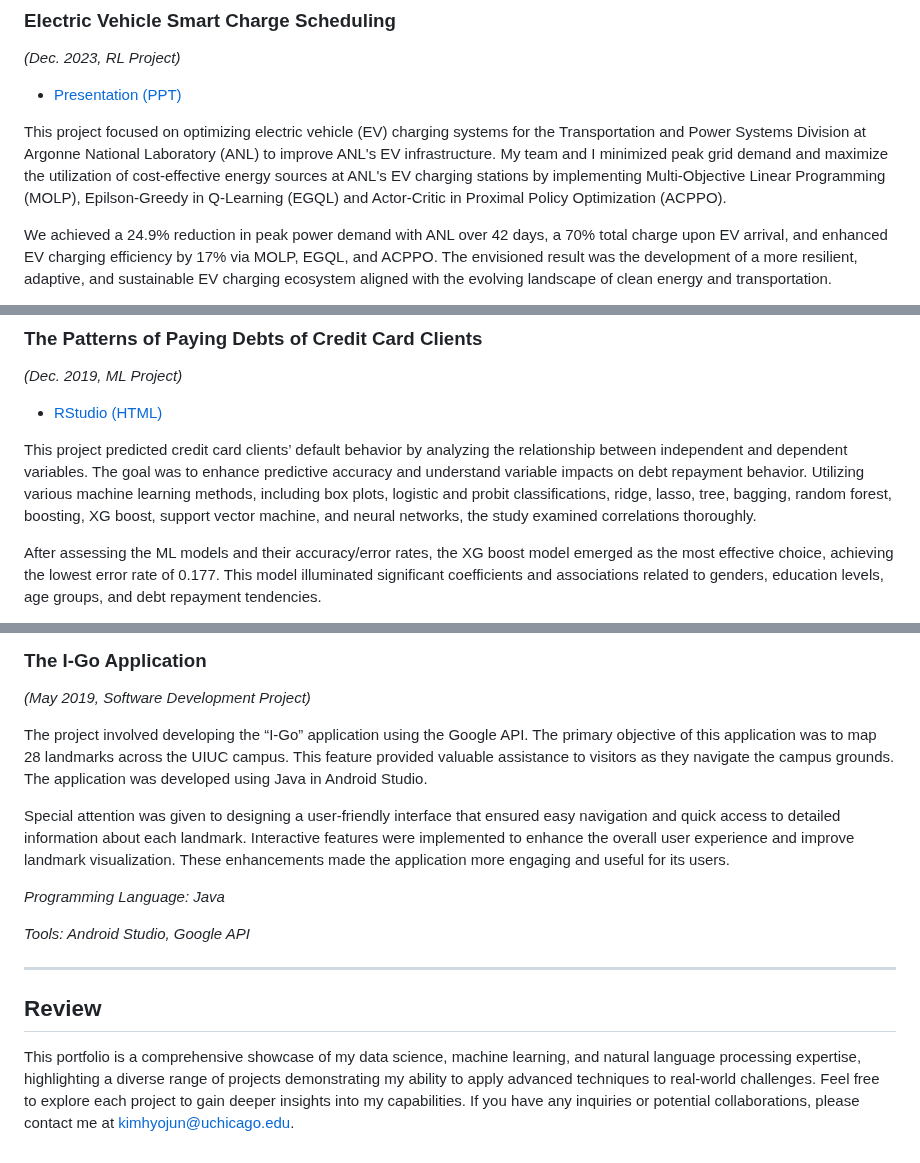
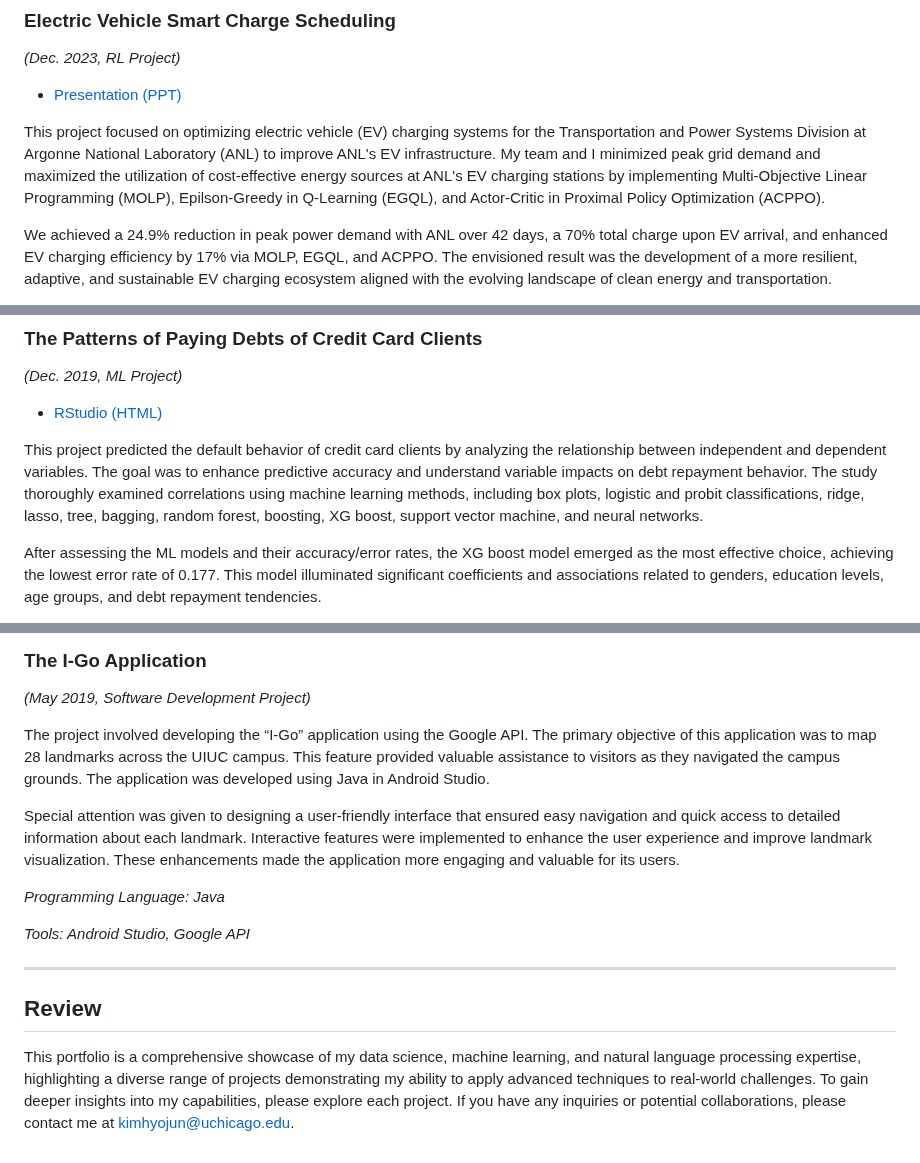
Before and after one commit to mountainmochi/Data_Science_Portfolio, a Markdown page: README.md, 3 parts joined by grey strips. Drawn GitHub-style.

```diff
--- a/README.md
+++ b/README.md
@@ -41,7 +41,7 @@ Delving into these projects will reveal the depth and breadth of advanced data s
 
 - [Presentation (PPT)](https://github.com/mountainmochi/Data_Science_Portfolio/blob/main/Electric%20Vehicle%20Smart%20Charge%20Scheduling/Final%20Presentation%20.pptx)
 
-This project focused on optimizing electric vehicle (EV) charging systems for the Transportation and Power Systems Division at Argonne National Laboratory (ANL) to improve ANL's EV infrastructure. My team and I minimized peak grid demand and maximize the utilization of cost-effective energy sources at ANL's EV charging stations by implementing Multi-Objective Linear Programming (MOLP), Epilson-Greedy in Q-Learning (EGQL) and Actor-Critic in Proximal Policy Optimization (ACPPO).
+This project focused on optimizing electric vehicle (EV) charging systems for the Transportation and Power Systems Division at Argonne National Laboratory (ANL) to improve ANL's EV infrastructure. My team and I minimized peak grid demand and maximized the utilization of cost-effective energy sources at ANL's EV charging stations by implementing Multi-Objective Linear Programming (MOLP), Epilson-Greedy in Q-Learning (EGQL), and Actor-Critic in Proximal Policy Optimization (ACPPO).
 
 
 We achieved a 24.9% reduction in peak power demand with ANL over 42 days, a 70% total charge upon EV arrival, and enhanced EV charging efficiency by 17% via MOLP, EGQL, and ACPPO. The envisioned result was the development of a more resilient, adaptive, and sustainable EV charging ecosystem aligned with the evolving landscape of clean energy and transportation.
@@ -101,7 +101,7 @@ By utilizing unsupervised clustering and machine learning techniques, the result
 
 - [RStudio (HTML)](https://github.com/mountainmochi/Data_Science_Portfolio/blob/main/The%20Patterns%20of%20Paying%20Debts%20of%20Credit%20Card%20Clients/The%20Patterns%20of%20Paying%20Debts%20of%20Credit%20Card%20Clients.pdf)
 
-This project predicted credit card clients’ default behavior by analyzing the relationship between independent and dependent variables. The goal was to enhance predictive accuracy and understand variable impacts on debt repayment behavior. Utilizing various machine learning methods, including box plots, logistic and probit classifications, ridge, lasso, tree, bagging, random forest, boosting, XG boost, support vector machine, and neural networks, the study examined correlations thoroughly.
+This project predicted the default behavior of credit card clients by analyzing the relationship between independent and dependent variables. The goal was to enhance predictive accuracy and understand variable impacts on debt repayment behavior. The study thoroughly examined correlations using machine learning methods, including box plots, logistic and probit classifications, ridge, lasso, tree, bagging, random forest, boosting, XG boost, support vector machine, and neural networks.
 
 After assessing the ML models and their accuracy/error rates, the XG boost model emerged as the most effective choice, achieving the lowest error rate of 0.177. This model illuminated significant coefficients and associations related to genders, education levels, age groups, and debt repayment tendencies.
 
@@ -176,9 +176,9 @@ Hospitals can evaluate their performance via KPIs through a Tableau dashboard, c
 ### The I-Go Application
 *(May 2019, Software Development Project)*
 
-The project involved developing the “I-Go” application using the Google API. The primary objective of this application was to map 28 landmarks across the UIUC campus. This feature provided valuable assistance to visitors as they navigate the campus grounds. The application was developed using Java in Android Studio.
+The project involved developing the “I-Go” application using the Google API. The primary objective of this application was to map 28 landmarks across the UIUC campus. This feature provided valuable assistance to visitors as they navigated the campus grounds. The application was developed using Java in Android Studio.
 
-Special attention was given to designing a user-friendly interface that ensured easy navigation and quick access to detailed information about each landmark. Interactive features were implemented to enhance the overall user experience and improve landmark visualization. These enhancements made the application more engaging and useful for its users.
+Special attention was given to designing a user-friendly interface that ensured easy navigation and quick access to detailed information about each landmark. Interactive features were implemented to enhance the user experience and improve landmark visualization. These enhancements made the application more engaging and valuable for its users.
 
 *Programming Language: Java*
 
@@ -188,4 +188,4 @@ Special attention was given to designing a user-friendly interface that ensured
 
 ## Review
 
-This portfolio is a comprehensive showcase of my data science, machine learning, and natural language processing expertise, highlighting a diverse range of projects demonstrating my ability to apply advanced techniques to real-world challenges. Feel free to explore each project to gain deeper insights into my capabilities. If you have any inquiries or potential collaborations, please contact me at kimhyojun@uchicago.edu.
+This portfolio is a comprehensive showcase of my data science, machine learning, and natural language processing expertise, highlighting a diverse range of projects demonstrating my ability to apply advanced techniques to real-world challenges. To gain deeper insights into my capabilities, please explore each project. If you have any inquiries or potential collaborations, please contact me at kimhyojun@uchicago.edu.
```
Also changed, not shown: other parts of README.md (+5 -5 lines).
